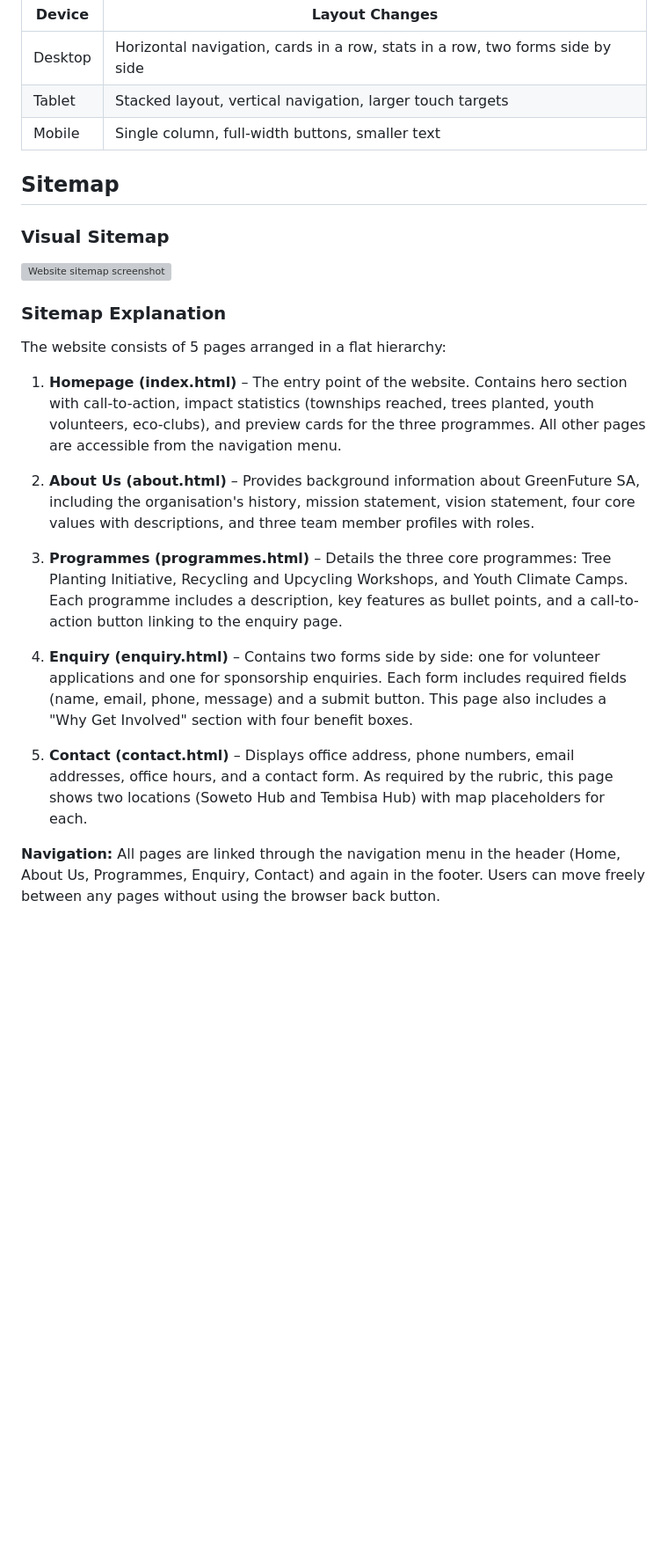
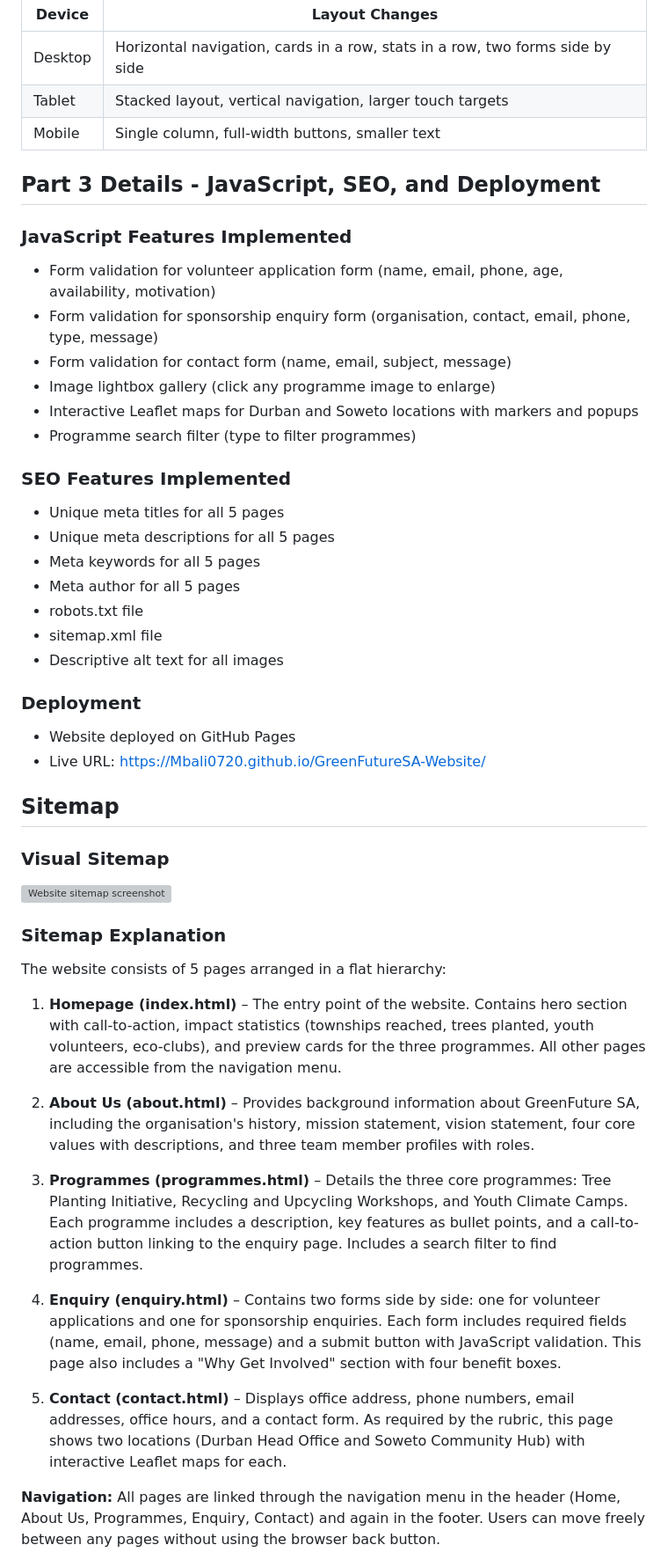
Before and after one commit to Mbali0720/Mbali, a Markdown page: README.md, the part around one of its changes. Shown at 88% size. Drawn GitHub-style; blank space fills up the shorter version; grey boxes are pictures that could not be loaded.

```diff
--- a/README.md
+++ b/README.md
@@ -64,10 +67,34 @@ GreenFuture SA is a fictional non-profit organisation that empowers youth in Sou
 | Tablet | Stacked layout, vertical navigation, larger touch targets |
 | Mobile | Single column, full-width buttons, smaller text |
 
+## Part 3 Details - JavaScript, SEO, and Deployment
+
+### JavaScript Features Implemented
+- Form validation for volunteer application form (name, email, phone, age, availability, motivation)
+- Form validation for sponsorship enquiry form (organisation, contact, email, phone, type, message)
+- Form validation for contact form (name, email, subject, message)
+- Image lightbox gallery (click any programme image to enlarge)
+- Interactive Leaflet maps for Durban and Soweto locations with markers and popups
+- Programme search filter (type to filter programmes)
+
+### SEO Features Implemented
+- Unique meta titles for all 5 pages
+- Unique meta descriptions for all 5 pages
+- Meta keywords for all 5 pages
+- Meta author for all 5 pages
+- robots.txt file
+- sitemap.xml file
+- Descriptive alt text for all images
+
+### Deployment
+- Website deployed on GitHub Pages
+- Live URL: https://Mbali0720.github.io/GreenFutureSA-Website/
+
 ## Sitemap
 
 ### Visual Sitemap
 ![Website sitemap screenshot](images/Sitemap.png)
+
 ### Sitemap Explanation
 The website consists of 5 pages arranged in a flat hierarchy:
 
@@ -75,11 +102,11 @@ The website consists of 5 pages arranged in a flat hierarchy:
 
 2. **About Us (about.html)** – Provides background information about GreenFuture SA, including the organisation's history, mission statement, vision statement, four core values with descriptions, and three team member profiles with roles.
 
-3. **Programmes (programmes.html)** – Details the three core programmes: Tree Planting Initiative, Recycling and Upcycling Workshops, and Youth Climate Camps. Each programme includes a description, key features as bullet points, and a call-to-action button linking to the enquiry page.
+3. **Programmes (programmes.html)** – Details the three core programmes: Tree Planting Initiative, Recycling and Upcycling Workshops, and Youth Climate Camps. Each programme includes a description, key features as bullet points, and a call-to-action button linking to the enquiry page. Includes a search filter to find programmes.
 
-4. **Enquiry (enquiry.html)** – Contains two forms side by side: one for volunteer applications and one for sponsorship enquiries. Each form includes required fields (name, email, phone, message) and a submit button. This page also includes a "Why Get Involved" section with four benefit boxes.
+4. **Enquiry (enquiry.html)** – Contains two forms side by side: one for volunteer applications and one for sponsorship enquiries. Each form includes required fields (name, email, phone, message) and a submit button with JavaScript validation. This page also includes a "Why Get Involved" section with four benefit boxes.
 
-5. **Contact (contact.html)** – Displays office address, phone numbers, email addresses, office hours, and a contact form. As required by the rubric, this page shows two locations (Soweto Hub and Tembisa Hub) with map placeholders for each.
+5. **Contact (contact.html)** – Displays office address, phone numbers, email addresses, office hours, and a contact form. As required by the rubric, this page shows two locations (Durban Head Office and Soweto Community Hub) with interactive Leaflet maps for each.
 
 **Navigation:** All pages are linked through the navigation menu in the header (Home, About Us, Programmes, Enquiry, Contact) and again in the footer. Users can move freely between any pages without using the browser back button.
 
```
Also changed, not shown: other parts of README.md (+54 -18 lines).
